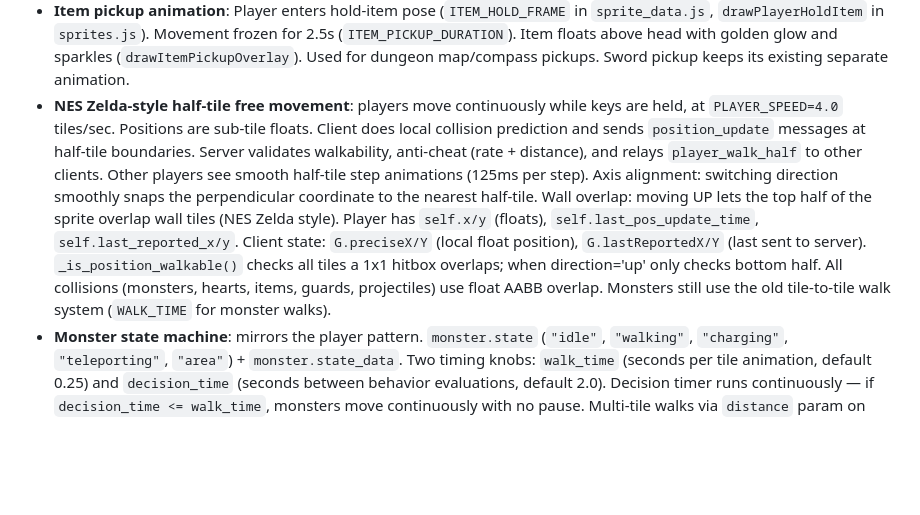
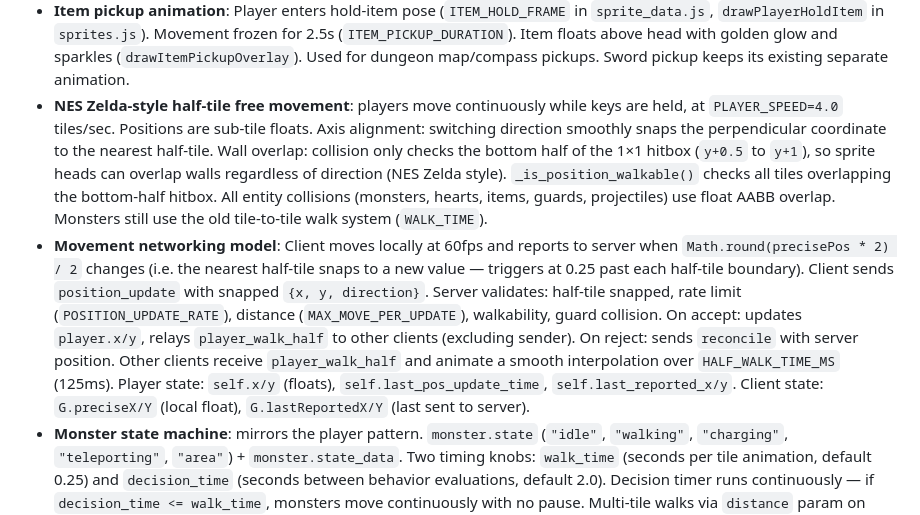
Before and after one commit to Coamithra/NotZelda, a Markdown page: CLAUDE.md, the part around the change. GitHub-like rendering; blank space fills up the shorter version.

Commit message:
Update CLAUDE.md with detailed movement networking model
Co-Authored-By: Claude Opus 4.6 (1M context) <noreply@anthropic.com>

```diff
--- a/CLAUDE.md
+++ b/CLAUDE.md
@@ -68,7 +68,8 @@ When pushing to git make sure to update CLAUDE.md first!
 - **Boss music is randomized**: Boss tracks come from `DUNGEON_TYPES[type_id]["boss_tracks"]`. A random boss track is picked at dungeon creation and stored as `DungeonInstance.boss_track`, same pattern as ambient `music_track`.
 - **Dungeon items (Map & Compass)**: Each dungeon instance places a Map and Compass in two random non-special cells. Items are placed on reachable walkable interior tiles at room resolution time. Per-dungeon-instance state: `instance.item_cells` (cell assignments), `instance.dungeon_items` (room→item list), `instance.collected_items` (set of collected types). Once ANY player picks up an item, ALL dungeon players benefit. Map reveals minimap (uniform layout); Compass adds boss room marker and blinking player dot. Items reset when dungeon is destroyed. Server sends `dungeon_collected`, `dungeon_items`, `dungeon_boss_cell` in `room_enter`. Pickup triggers `item_obtained` (collector), `item_effect` (room), `dungeon_item_collected` (all dungeon players). Client state: `G.dungeonState` (collected set, cells, boss cell), `G.dungeonGroundItems`, `G.itemPickupActive`, `G.itemPickupEffects`.
 - **Item pickup animation**: Player enters hold-item pose (`ITEM_HOLD_FRAME` in `sprite_data.js`, `drawPlayerHoldItem` in `sprites.js`). Movement frozen for 2.5s (`ITEM_PICKUP_DURATION`). Item floats above head with golden glow and sparkles (`drawItemPickupOverlay`). Used for dungeon map/compass pickups. Sword pickup keeps its existing separate animation.
-- **NES Zelda-style half-tile free movement**: players move continuously while keys are held, at `PLAYER_SPEED=4.0` tiles/sec. Positions are sub-tile floats. Client does local collision prediction and sends `position_update` messages at half-tile boundaries. Server validates walkability, anti-cheat (rate + distance), and relays `player_walk_half` to other clients. Other players see smooth half-tile step animations (125ms per step). Axis alignment: switching direction smoothly snaps the perpendicular coordinate to the nearest half-tile. Wall overlap: moving UP lets the top half of the sprite overlap wall tiles (NES Zelda style). Player has `self.x/y` (floats), `self.last_pos_update_time`, `self.last_reported_x/y`. Client state: `G.preciseX/Y` (local float position), `G.lastReportedX/Y` (last sent to server). `_is_position_walkable()` checks all tiles a 1x1 hitbox overlaps; when direction='up' only checks bottom half. All collisions (monsters, hearts, items, guards, projectiles) use float AABB overlap. Monsters still use the old tile-to-tile walk system (`WALK_TIME` for monster walks).
+- **NES Zelda-style half-tile free movement**: players move continuously while keys are held, at `PLAYER_SPEED=4.0` tiles/sec. Positions are sub-tile floats. Axis alignment: switching direction smoothly snaps the perpendicular coordinate to the nearest half-tile. Wall overlap: collision only checks the bottom half of the 1×1 hitbox (`y+0.5` to `y+1`), so sprite heads can overlap walls regardless of direction (NES Zelda style). `_is_position_walkable()` checks all tiles overlapping the bottom-half hitbox. All entity collisions (monsters, hearts, items, guards, projectiles) use float AABB overlap. Monsters still use the old tile-to-tile walk system (`WALK_TIME`).
+- **Movement networking model**: Client moves locally at 60fps and reports to server when `Math.round(precisePos * 2) / 2` changes (i.e. the nearest half-tile snaps to a new value — triggers at 0.25 past each half-tile boundary). Client sends `position_update` with snapped `{x, y, direction}`. Server validates: half-tile snapped, rate limit (`POSITION_UPDATE_RATE`), distance (`MAX_MOVE_PER_UPDATE`), walkability, guard collision. On accept: updates `player.x/y`, relays `player_walk_half` to other clients (excluding sender). On reject: sends `reconcile` with server position. Other clients receive `player_walk_half` and animate a smooth interpolation over `HALF_WALK_TIME_MS` (125ms). Player state: `self.x/y` (floats), `self.last_pos_update_time`, `self.last_reported_x/y`. Client state: `G.preciseX/Y` (local float), `G.lastReportedX/Y` (last sent to server).
 - **Monster state machine**: mirrors the player pattern. `monster.state` (`"idle"`, `"walking"`, `"charging"`, `"teleporting"`, `"area"`) + `monster.state_data`. Two timing knobs: `walk_time` (seconds per tile animation, default 0.25) and `decision_time` (seconds between behavior evaluations, default 2.0). Decision timer runs continuously — if `decision_time <= walk_time`, monsters move continuously with no pause. Multi-tile walks via `distance` param on move actions. Everything runs in the unified `game_tick()` loop — walk progression, behavior evaluation, warmup countdowns. Wire protocol: `monster_walk_started`/`monster_walk_complete` for smooth walks; existing `monster_moved` for instant position changes (charges/teleports).
 - **Client player state machine**: `G.state` is an enum (`"idle"`, `"attacking"`, `"dying"`) with `G.stateData` holding state-scoped variables (replaced on every `setState()` call). Movement happens continuously in the `"idle"` state while direction keys are held — `playerTick()` computes local movement, collision, and position reporting each frame. Attacks are optimistic (animation starts immediately, server handles hit detection). Holding space chains attacks. Reconcile messages hard-reset to idle and snap `preciseX/Y`.
 - **NPC gifts are data-driven from `.room` files**: NPCs can give items to players through AI dialog. Room file format: `npc Name X Y sprite Dialog | Personality | Item Name:condition text`. The third `|` section is optional. Gift tracking flags are auto-generated as `gift_{room}_{npc}_{item}` for uniqueness. Special item effects (sword animation, heart container HP boost) are mapped in `GIFT_EFFECTS` in `npc_chat.py` by display name. The AI includes `[GIVE_ITEM]` in its response when it judges the condition is met (same pattern as `[CALL_GUARDS]`).
```
